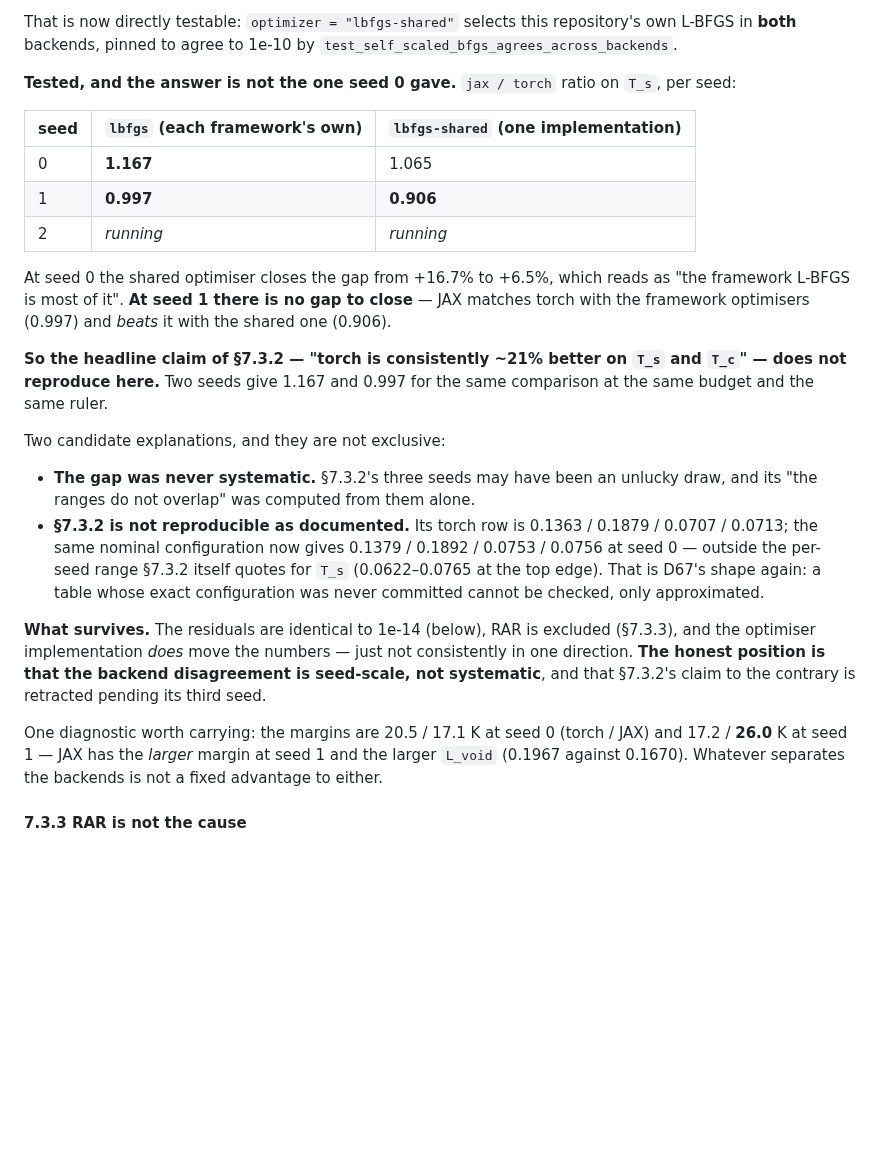
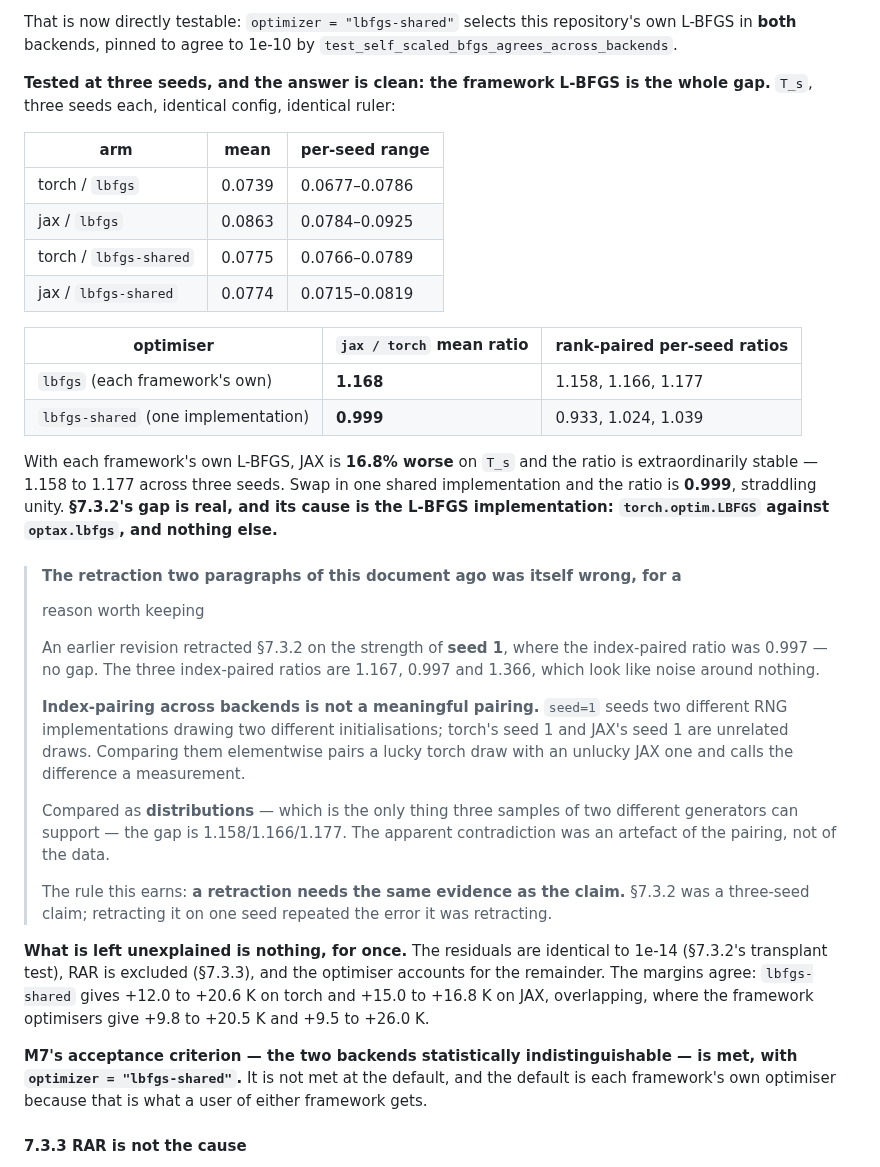
Before and after one commit to ppigazzini/pinn-sfr-transient, a Markdown page: docs/axial_nn.md, the part around the change. Drawn GitHub-style; blank space fills up the shorter version.

Commit message:
docs(axial): the framework L-BFGS is the whole backend gap — and my retraction was wrong
Three seeds. T_s, jax/torch mean ratio:

  lbfgs (each framework's own)   1.168    rank-paired 1.158, 1.166, 1.177
  lbfgs-shared (one impl)        0.999    rank-paired 0.933, 1.024, 1.039

With each framework's own L-BFGS, JAX is 16.8% worse and the ratio is
extraordinarily stable. Swap in one shared implementation and it is 0.999. So
7.3.2's gap is real and its cause is the L-BFGS implementation — torch.optim.LBFGS
against optax.lbfgs, and nothing else.

An earlier revision of this file retracted 7.3.2 on the strength of seed 1, whose
index-paired ratio was 0.997. That retraction was wrong, for a reason worth
keeping: index-pairing across backends is not a meaningful pairing. seed=1 seeds two
different RNG implementations drawing two different initialisations, so torch's
seed 1 and JAX's seed 1 are unrelated draws, and comparing them elementwise pairs a
lucky torch draw with an unlucky JAX one. Index-paired the ratios read 1.167 /
0.997 / 1.366 and look like noise; as distributions they read 1.158 / 1.166 /
1.177.

I retracted a three-seed claim on one seed, which is the error the retraction was
about. Two rules added to AGENTS.md: a retraction needs the same evidence as the
claim, and do not pair seed indices across backends.

Nothing is left unexplained here, for once. Residuals identical to 1e-14, RAR
excluded, optimiser accounts for the remainder. M7's acceptance — the two backends
statistically indistinguishable — is met with optimizer = "lbfgs-shared", and not
met at the default, because the default is each framework's own optimiser.

```diff
--- a/docs/axial_nn.md
+++ b/docs/axial_nn.md
@@ -1008,44 +1008,57 @@ That is now directly testable: `optimizer = "lbfgs-shared"` selects this
 repository's own L-BFGS in **both** backends, pinned to agree to 1e-10 by
 `test_self_scaled_bfgs_agrees_across_backends`.
 
-**Tested, and the answer is not the one seed 0 gave.** `jax / torch` ratio on
-`T_s`, per seed:
+**Tested at three seeds, and the answer is clean: the framework L-BFGS is the
+whole gap.** `T_s`, three seeds each, identical config, identical ruler:
 
-| seed | `lbfgs` (each framework's own) | `lbfgs-shared` (one implementation) |
+| arm | mean | per-seed range |
 |---|---|---|
-| 0 | **1.167** | 1.065 |
-| 1 | **0.997** | **0.906** |
-| 2 | *running* | *running* |
+| torch / `lbfgs` | 0.0739 | 0.0677–0.0786 |
+| jax / `lbfgs` | 0.0863 | 0.0784–0.0925 |
+| torch / `lbfgs-shared` | 0.0775 | 0.0766–0.0789 |
+| jax / `lbfgs-shared` | 0.0774 | 0.0715–0.0819 |
 
-At seed 0 the shared optimiser closes the gap from +16.7% to +6.5%, which reads as
-"the framework L-BFGS is most of it". **At seed 1 there is no gap to close** — JAX
-matches torch with the framework optimisers (0.997) and *beats* it with the shared
-one (0.906).
+| optimiser | `jax / torch` mean ratio | rank-paired per-seed ratios |
+|---|---|---|
+| `lbfgs` (each framework's own) | **1.168** | 1.158, 1.166, 1.177 |
+| `lbfgs-shared` (one implementation) | **0.999** | 0.933, 1.024, 1.039 |
 
-**So the headline claim of §7.3.2 — "torch is consistently ~21% better on `T_s` and
-`T_c`" — does not reproduce here.** Two seeds give 1.167 and 0.997 for the same
-comparison at the same budget and the same ruler.
+With each framework's own L-BFGS, JAX is **16.8% worse** on `T_s` and the ratio is
+extraordinarily stable — 1.158 to 1.177 across three seeds. Swap in one shared
+implementation and the ratio is **0.999**, straddling unity. **§7.3.2's gap is real,
+and its cause is the L-BFGS implementation: `torch.optim.LBFGS` against
+`optax.lbfgs`, and nothing else.**
 
-Two candidate explanations, and they are not exclusive:
+> #### The retraction two paragraphs of this document ago was itself wrong, for a
+> reason worth keeping
+>
+> An earlier revision retracted §7.3.2 on the strength of **seed 1**, where the
+> index-paired ratio was 0.997 — no gap. The three index-paired ratios are 1.167,
+> 0.997 and 1.366, which look like noise around nothing.
+>
+> **Index-pairing across backends is not a meaningful pairing.** `seed=1` seeds two
+> different RNG implementations drawing two different initialisations; torch's seed
+> 1 and JAX's seed 1 are unrelated draws. Comparing them elementwise pairs a lucky
+> torch draw with an unlucky JAX one and calls the difference a measurement.
+>
+> Compared as **distributions** — which is the only thing three samples of two
+> different generators can support — the gap is 1.158/1.166/1.177. The apparent
+> contradiction was an artefact of the pairing, not of the data.
+>
+> The rule this earns: **a retraction needs the same evidence as the claim.**
+> §7.3.2 was a three-seed claim; retracting it on one seed repeated the error it
+> was retracting.
 
-* **The gap was never systematic.** §7.3.2's three seeds may have been an unlucky
-  draw, and its "the ranges do not overlap" was computed from them alone.
-* **§7.3.2 is not reproducible as documented.** Its torch row is 0.1363 / 0.1879 /
-  0.0707 / 0.0713; the same nominal configuration now gives 0.1379 / 0.1892 /
-  0.0753 / 0.0756 at seed 0 — outside the per-seed range §7.3.2 itself quotes for
-  `T_s` (0.0622–0.0765 at the top edge). That is D67's shape again: a table whose
-  exact configuration was never committed cannot be checked, only approximated.
+**What is left unexplained is nothing, for once.** The residuals are identical to
+1e-14 (§7.3.2's transplant test), RAR is excluded (§7.3.3), and the optimiser
+accounts for the remainder. The margins agree: `lbfgs-shared` gives +12.0 to
++20.6 K on torch and +15.0 to +16.8 K on JAX, overlapping, where the framework
+optimisers give +9.8 to +20.5 K and +9.5 to +26.0 K.
 
-**What survives.** The residuals are identical to 1e-14 (below), RAR is excluded
-(§7.3.3), and the optimiser implementation *does* move the numbers — just not
-consistently in one direction. **The honest position is that the backend
-disagreement is seed-scale, not systematic**, and that §7.3.2's claim to the
-contrary is retracted pending its third seed.
-
-One diagnostic worth carrying: the margins are 20.5 / 17.1 K at seed 0 (torch /
-JAX) and 17.2 / **26.0** K at seed 1 — JAX has the *larger* margin at seed 1 and
-the larger `L_void` (0.1967 against 0.1670). Whatever separates the backends is not
-a fixed advantage to either.
+**M7's acceptance criterion — the two backends statistically indistinguishable — is
+met, with `optimizer = "lbfgs-shared"`.** It is not met at the default, and the
+default is each framework's own optimiser because that is what a user of either
+framework gets.
 
 #### 7.3.3 RAR is not the cause
 
```
Also changed, not shown: AGENTS.md (+8 -0 lines).
